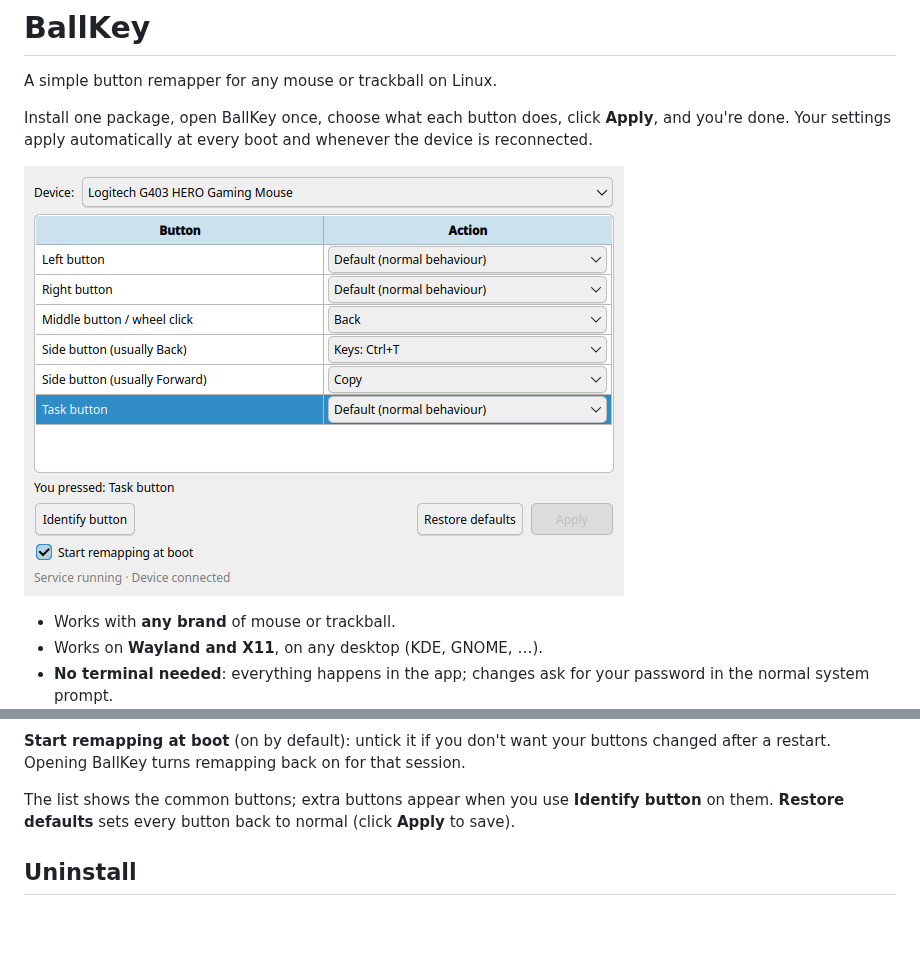
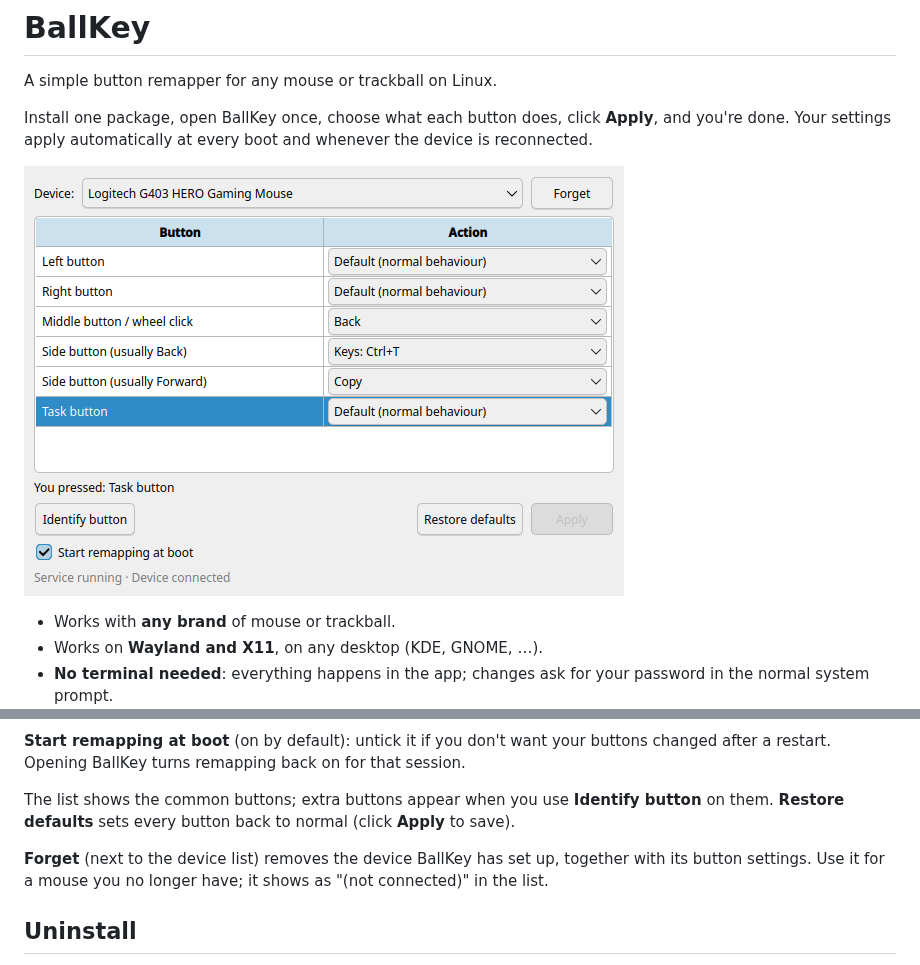
Before and after one commit to gino8807/ballkey, a Markdown page: README.md, 2 parts joined by grey strips. Rendered like a GitHub page; pictures changed too: docs/screenshots/main-window.png; blank space fills up the shorter version.

```diff
--- a/README.md
+++ b/README.md
@@ -69,6 +69,10 @@ The list shows the common buttons; extra buttons appear when you use
 **Identify button** on them. **Restore defaults** sets every button back
 to normal (click **Apply** to save).
 
+**Forget** (next to the device list) removes the device BallKey has set
+up, together with its button settings. Use it for a mouse you no longer
+have; it shows as "(not connected)" in the list.
+
 ## Uninstall
 
 Remove the `ballkey` package (Discover/Software, `sudo dnf remove ballkey`,
```
Also changed, not shown: 2 other files.
